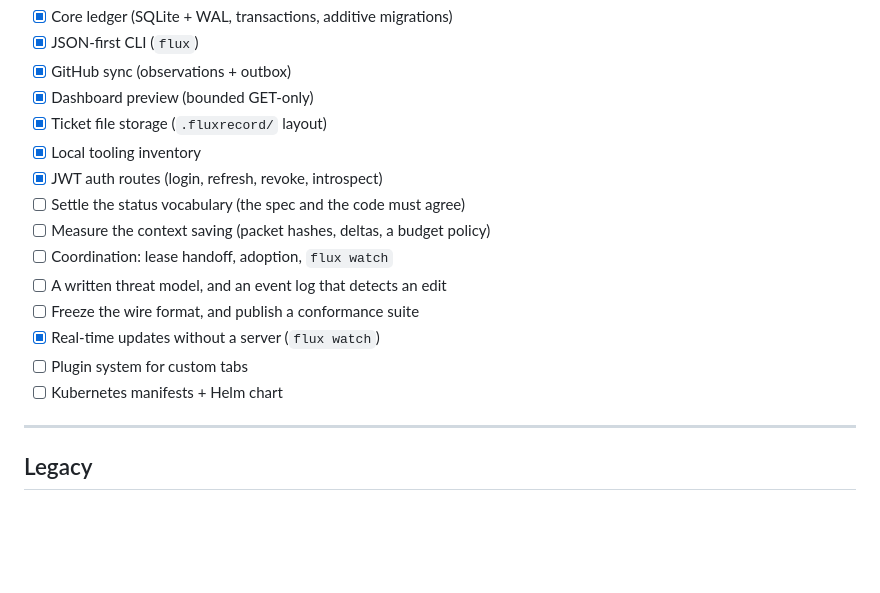
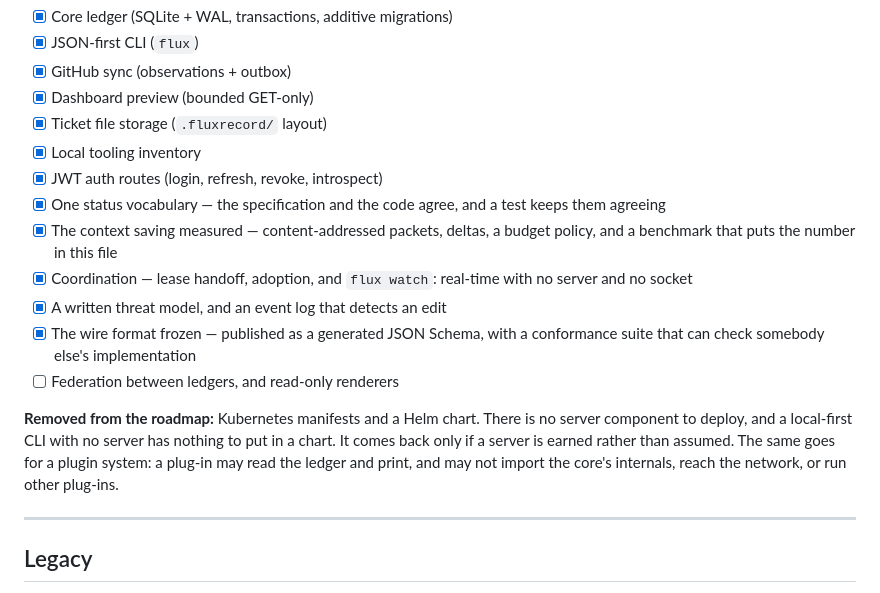
Before and after one commit to hamanakam1/fluxrecord, a Markdown page: README.md, the part around the change. GitHub-like rendering; blank space fills up the shorter version.

Commit message:
docs: the roadmap says what is built, and what was deliberately removed
Six items on the roadmap were done and still said they were not, and two
of them were never going to be done at all.

Kubernetes manifests and a Helm chart are gone, and the reason is written
down: there is no server component to deploy, so there is nothing to put
in a chart. It comes back only if a server is earned rather than assumed.
A plugin system is gone for a related reason — a plug-in may read the
ledger and print, and may not import the core's internals, reach the
network, or run other plug-ins.

Removing an item is a decision, and a plan that never cuts anything is
not a plan.

```diff
--- a/README.md
+++ b/README.md
@@ -669,14 +669,23 @@ risks, and what this project will deliberately not build — is in
 - [x] Ticket file storage (`.fluxrecord/` layout)
 - [x] Local tooling inventory
 - [x] JWT auth routes (login, refresh, revoke, introspect)
-- [ ] Settle the status vocabulary (the spec and the code must agree)
-- [ ] Measure the context saving (packet hashes, deltas, a budget policy)
-- [ ] Coordination: lease handoff, adoption, `flux watch`
-- [ ] A written threat model, and an event log that detects an edit
-- [ ] Freeze the wire format, and publish a conformance suite
-- [x] Real-time updates without a server (`flux watch`)
-- [ ] Plugin system for custom tabs
-- [ ] Kubernetes manifests + Helm chart
+- [x] One status vocabulary — the specification and the code agree, and a
+      test keeps them agreeing
+- [x] The context saving measured — content-addressed packets, deltas, a
+      budget policy, and a benchmark that puts the number in this file
+- [x] Coordination — lease handoff, adoption, and `flux watch`: real-time
+      with no server and no socket
+- [x] A written threat model, and an event log that detects an edit
+- [x] The wire format frozen — published as a generated JSON Schema, with a
+      conformance suite that can check somebody else's implementation
+- [ ] Federation between ledgers, and read-only renderers
+
+**Removed from the roadmap:** Kubernetes manifests and a Helm chart. There
+is no server component to deploy, and a local-first CLI with no server has
+nothing to put in a chart. It comes back only if a server is earned rather
+than assumed. The same goes for a plugin system: a plug-in may read the
+ledger and print, and may not import the core's internals, reach the
+network, or run other plug-ins.
 
 ---
 
```
